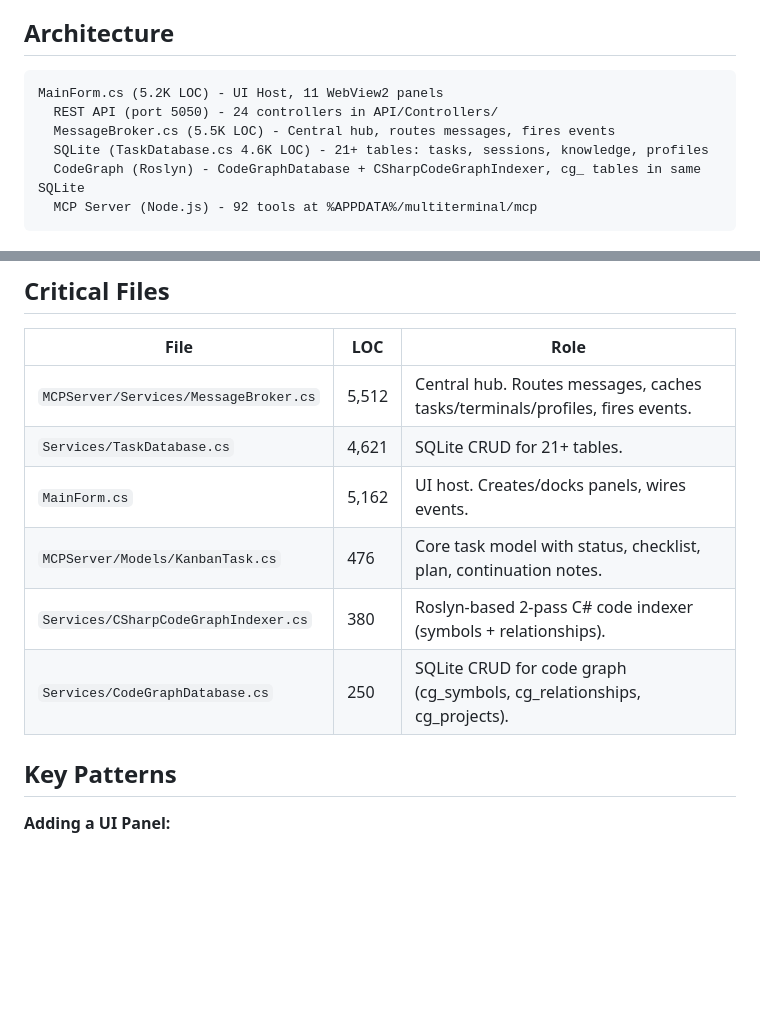
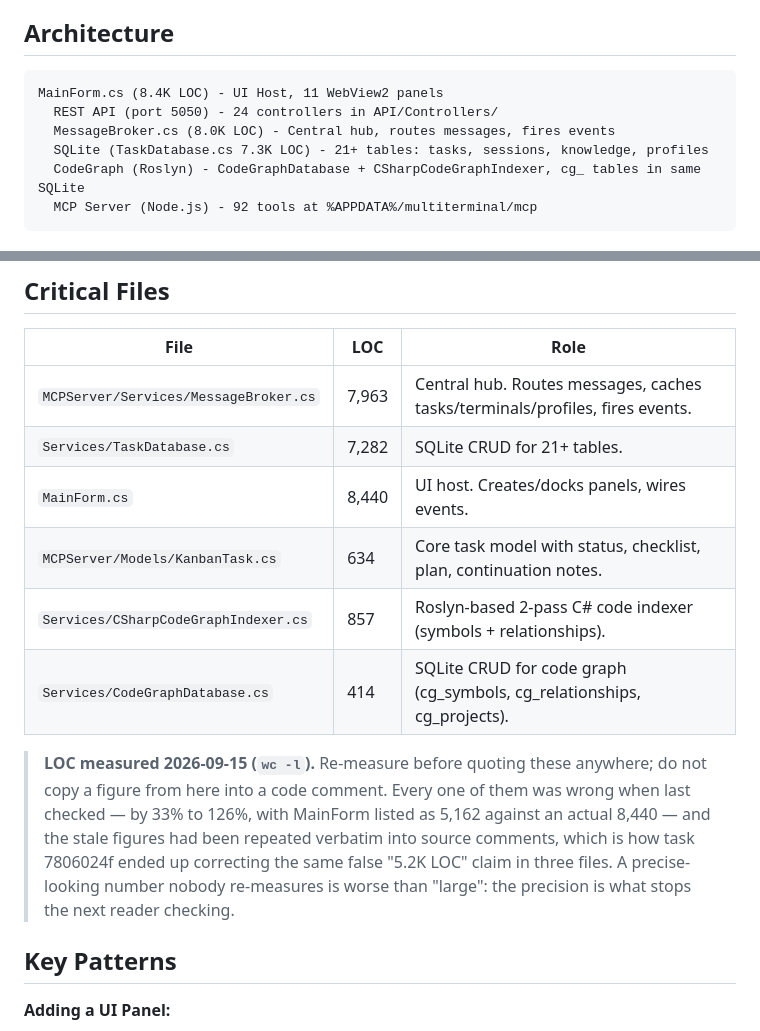
Before and after one commit to ClarionLive/multiterminal, a Markdown page: .claude/CLAUDE.md, 2 parts joined by grey strips. GitHub-like rendering; blank space fills up the shorter version.

Commit message:
[7806024f] Every LOC figure in CLAUDE.md was wrong, and one of them had been copied into the source
Item 7(c) corrected a false "5.2K LOC" claim about MainForm.cs in three
files. The figure came from CLAUDE.md, which still carried it - so the
correction fixed the copies and left the original.

Checking the rest found none of the six were right:

  MessageBroker.cs          5,512 -> 7,963   (+44%)
  TaskDatabase.cs           4,621 -> 7,282   (+58%)
  MainForm.cs               5,162 -> 8,440   (+64%)
  KanbanTask.cs               476 ->   634   (+33%)
  CSharpCodeGraphIndexer.cs   380 ->   857  (+126%)
  CodeGraphDatabase.cs        250 ->   414   (+66%)

The architecture diagram's three K-figures were stale the same way.

The precision is the defect. "5,162" reads like someone measured it, so
nobody re-measures, and it propagates: three source comments in this
ticket alone asserted 5.2K about a file that has been over 8K for some
time. "Large" would have been more accurate than any of these numbers
and would not have been copied anywhere.

So the table is now dated and carries an instruction not to quote it
into code without re-measuring, which is the failure this ticket
actually hit rather than a general caution.

Found during the Owner's testing pass of item 7; fixed at the Owner's
request in the same session.

Co-Authored-By: Claude Opus 5 (1M context) <noreply@anthropic.com>

````diff
--- a/.claude/CLAUDE.md
+++ b/.claude/CLAUDE.md
@@ -20,10 +20,10 @@ A multi-agent coordination system for Claude Code. WinForms desktop app (C#/.NET
 ## Architecture
 
 ```
-MainForm.cs (5.2K LOC) - UI Host, 11 WebView2 panels
+MainForm.cs (8.4K LOC) - UI Host, 11 WebView2 panels
   REST API (port 5050) - 24 controllers in API/Controllers/
-  MessageBroker.cs (5.5K LOC) - Central hub, routes messages, fires events
-  SQLite (TaskDatabase.cs 4.6K LOC) - 21+ tables: tasks, sessions, knowledge, profiles
+  MessageBroker.cs (8.0K LOC) - Central hub, routes messages, fires events
+  SQLite (TaskDatabase.cs 7.3K LOC) - 21+ tables: tasks, sessions, knowledge, profiles
   CodeGraph (Roslyn) - CodeGraphDatabase + CSharpCodeGraphIndexer, cg_ tables in same SQLite
   MCP Server (Node.js) - 92 tools at %APPDATA%/multiterminal/mcp
 ```
@@ -46,12 +46,19 @@ Present-but-unparseable or clamped values are logged (`DebugLogService` "CodeGra
 
 | File | LOC | Role |
 |------|-----|------|
-| `MCPServer/Services/MessageBroker.cs` | 5,512 | Central hub. Routes messages, caches tasks/terminals/profiles, fires events. |
-| `Services/TaskDatabase.cs` | 4,621 | SQLite CRUD for 21+ tables. |
-| `MainForm.cs` | 5,162 | UI host. Creates/docks panels, wires events. |
-| `MCPServer/Models/KanbanTask.cs` | 476 | Core task model with status, checklist, plan, continuation notes. |
-| `Services/CSharpCodeGraphIndexer.cs` | 380 | Roslyn-based 2-pass C# code indexer (symbols + relationships). |
-| `Services/CodeGraphDatabase.cs` | 250 | SQLite CRUD for code graph (cg_symbols, cg_relationships, cg_projects). |
+| `MCPServer/Services/MessageBroker.cs` | 7,963 | Central hub. Routes messages, caches tasks/terminals/profiles, fires events. |
+| `Services/TaskDatabase.cs` | 7,282 | SQLite CRUD for 21+ tables. |
+| `MainForm.cs` | 8,440 | UI host. Creates/docks panels, wires events. |
+| `MCPServer/Models/KanbanTask.cs` | 634 | Core task model with status, checklist, plan, continuation notes. |
+| `Services/CSharpCodeGraphIndexer.cs` | 857 | Roslyn-based 2-pass C# code indexer (symbols + relationships). |
+| `Services/CodeGraphDatabase.cs` | 414 | SQLite CRUD for code graph (cg_symbols, cg_relationships, cg_projects). |
+
+> **LOC measured 2026-09-15 (`wc -l`).** Re-measure before quoting these anywhere; do not copy a figure
+> from here into a code comment. Every one of them was wrong when last checked — by 33% to 126%, with
+> MainForm listed as 5,162 against an actual 8,440 — and the stale figures had been repeated verbatim
+> into source comments, which is how task 7806024f ended up correcting the same false "5.2K LOC" claim
+> in three files. A precise-looking number nobody re-measures is worse than "large": the precision is
+> what stops the next reader checking.
 
 ## Key Patterns
 
````
